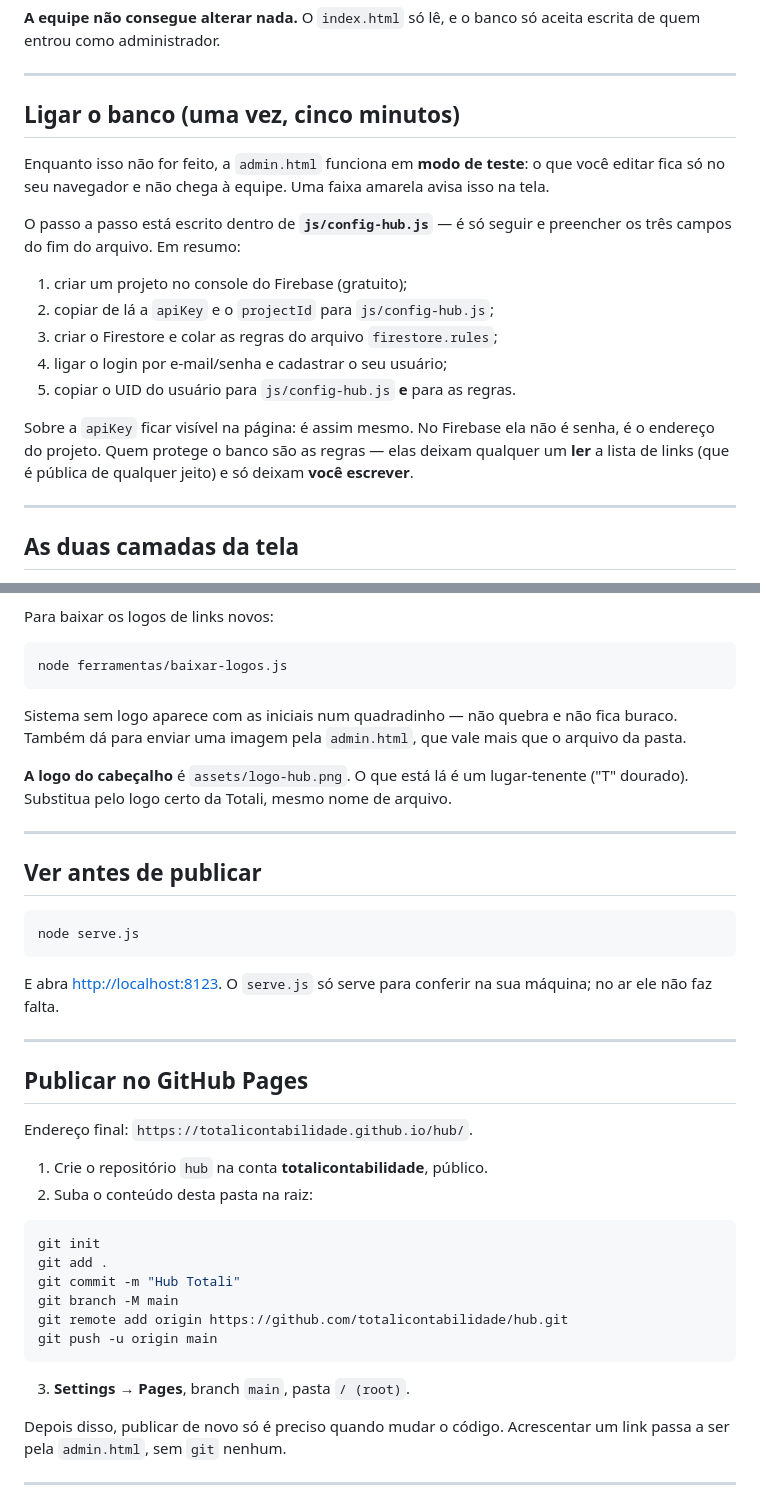
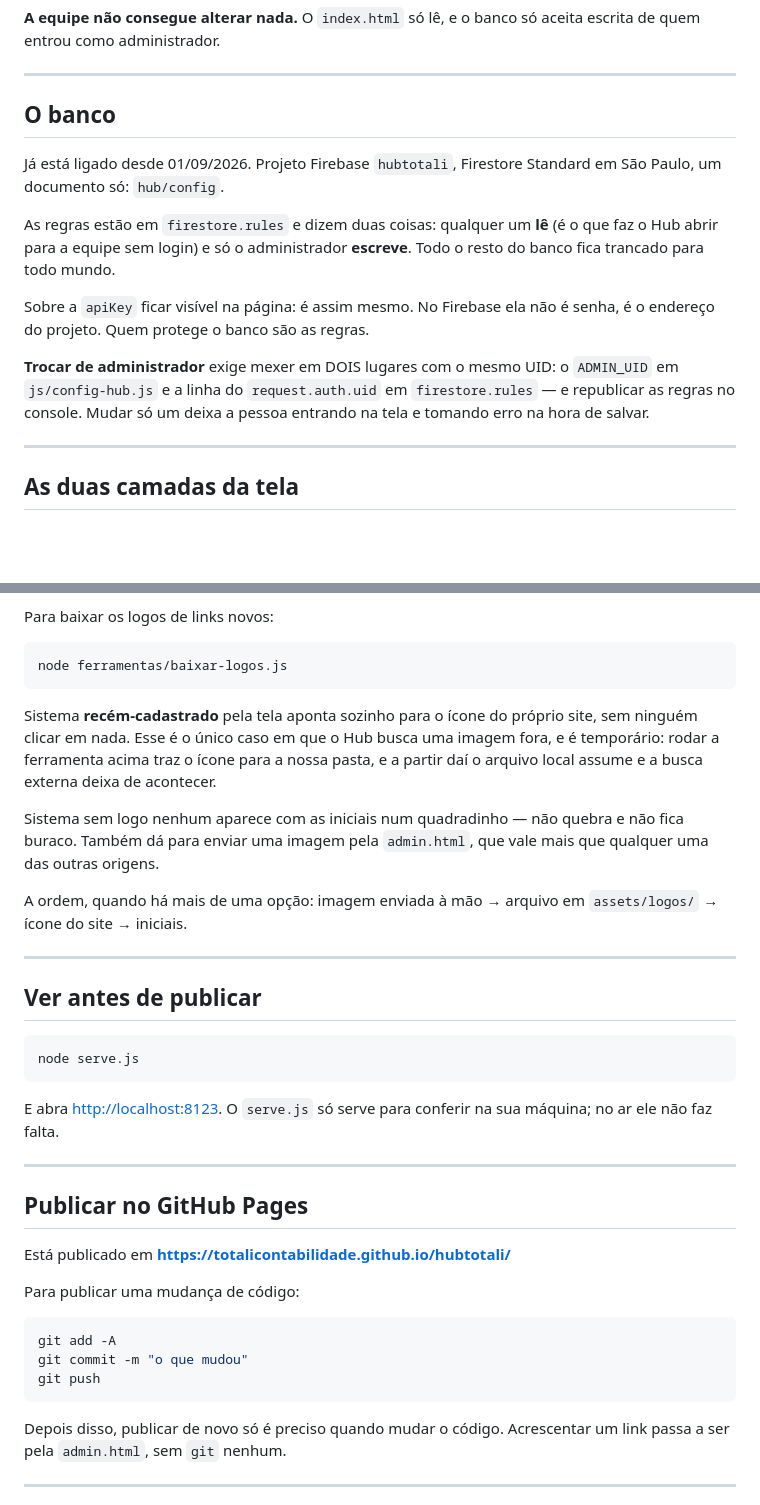
Before and after one commit to totalicontabilidade/hubtotali, a Markdown page: README.md, 2 parts joined by grey strips. GitHub-like rendering; blank space fills up the shorter version.

Commit message:
README: endereço real do repositório e estado atual do banco
Co-Authored-By: Claude Opus 5 <noreply@anthropic.com>

````diff
--- a/README.md
+++ b/README.md
@@ -34,25 +34,22 @@ aceita escrita de quem entrou como administrador.
 
 ---
 
-## Ligar o banco (uma vez, cinco minutos)
+## O banco
 
-Enquanto isso não for feito, a `admin.html` funciona em **modo de teste**: o que
-você editar fica só no seu navegador e não chega à equipe. Uma faixa amarela
-avisa isso na tela.
+Já está ligado desde 01/09/2026. Projeto Firebase `hubtotali`, Firestore
+Standard em São Paulo, um documento só: `hub/config`.
 
-O passo a passo está escrito dentro de **`js/config-hub.js`** — é só seguir e
-preencher os três campos do fim do arquivo. Em resumo:
-
-1. criar um projeto no console do Firebase (gratuito);
-2. copiar de lá a `apiKey` e o `projectId` para `js/config-hub.js`;
-3. criar o Firestore e colar as regras do arquivo `firestore.rules`;
-4. ligar o login por e-mail/senha e cadastrar o seu usuário;
-5. copiar o UID do usuário para `js/config-hub.js` **e** para as regras.
+As regras estão em `firestore.rules` e dizem duas coisas: qualquer um **lê**
+(é o que faz o Hub abrir para a equipe sem login) e só o administrador
+**escreve**. Todo o resto do banco fica trancado para todo mundo.
 
 Sobre a `apiKey` ficar visível na página: é assim mesmo. No Firebase ela não é
-senha, é o endereço do projeto. Quem protege o banco são as regras — elas
-deixam qualquer um **ler** a lista de links (que é pública de qualquer jeito) e
-só deixam **você escrever**.
+senha, é o endereço do projeto. Quem protege o banco são as regras.
+
+**Trocar de administrador** exige mexer em DOIS lugares com o mesmo UID: o
+`ADMIN_UID` em `js/config-hub.js` e a linha do `request.auth.uid` em
+`firestore.rules` — e republicar as regras no console. Mudar só um deixa a
+pessoa entrando na tela e tomando erro na hora de salvar.
 
 ---
 
@@ -86,13 +83,18 @@ Para baixar os logos de links novos:
 node ferramentas/baixar-logos.js
 ```
 
-Sistema sem logo aparece com as iniciais num quadradinho — não quebra e não
-fica buraco. Também dá para enviar uma imagem pela `admin.html`, que vale mais
-que o arquivo da pasta.
+Sistema **recém-cadastrado** pela tela aponta sozinho para o ícone do próprio
+site, sem ninguém clicar em nada. Esse é o único caso em que o Hub busca uma
+imagem fora, e é temporário: rodar a ferramenta acima traz o ícone para a nossa
+pasta, e a partir daí o arquivo local assume e a busca externa deixa de
+acontecer.
 
-**A logo do cabeçalho** é `assets/logo-hub.png`. O que está lá é um
-lugar-tenente ("T" dourado). Substitua pelo logo certo da Totali, mesmo nome de
-arquivo.
+Sistema sem logo nenhum aparece com as iniciais num quadradinho — não quebra e
+não fica buraco. Também dá para enviar uma imagem pela `admin.html`, que vale
+mais que qualquer uma das outras origens.
+
+A ordem, quando há mais de uma opção: imagem enviada à mão → arquivo em
+`assets/logos/` → ícone do site → iniciais.
 
 ---
 
@@ -109,21 +111,15 @@ máquina; no ar ele não faz falta.
 
 ## Publicar no GitHub Pages
 
-Endereço final: `https://totalicontabilidade.github.io/hub/`.
+Está publicado em **https://totalicontabilidade.github.io/hubtotali/**
 
-1. Crie o repositório `hub` na conta **totalicontabilidade**, público.
-2. Suba o conteúdo desta pasta na raiz:
+Para publicar uma mudança de código:
 
 ```bash
-git init
-git add .
-git commit -m "Hub Totali"
-git branch -M main
-git remote add origin https://github.com/totalicontabilidade/hub.git
-git push -u origin main
+git add -A
+git commit -m "o que mudou"
+git push
 ```
-
-3. **Settings → Pages**, branch `main`, pasta `/ (root)`.
 
 Depois disso, publicar de novo só é preciso quando mudar o código. Acrescentar
 um link passa a ser pela `admin.html`, sem `git` nenhum.
````
